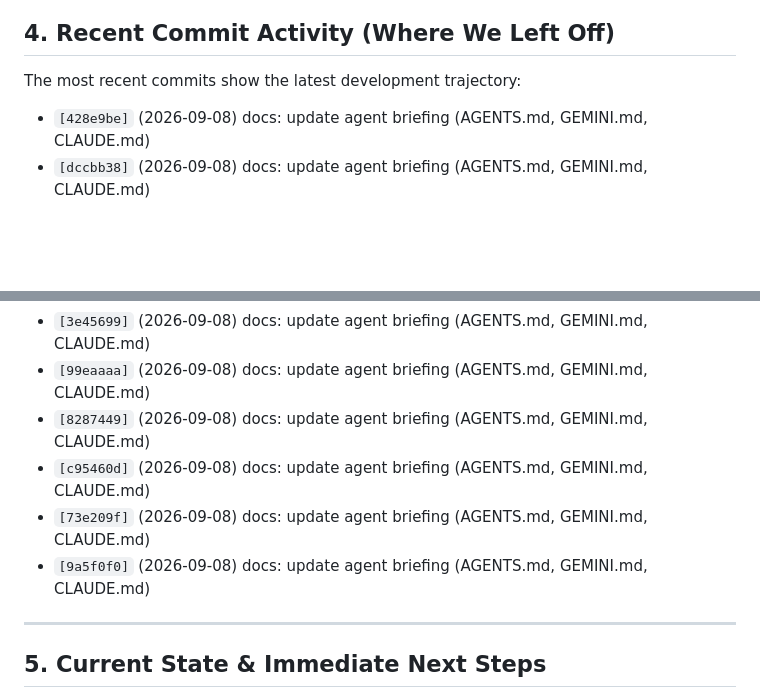
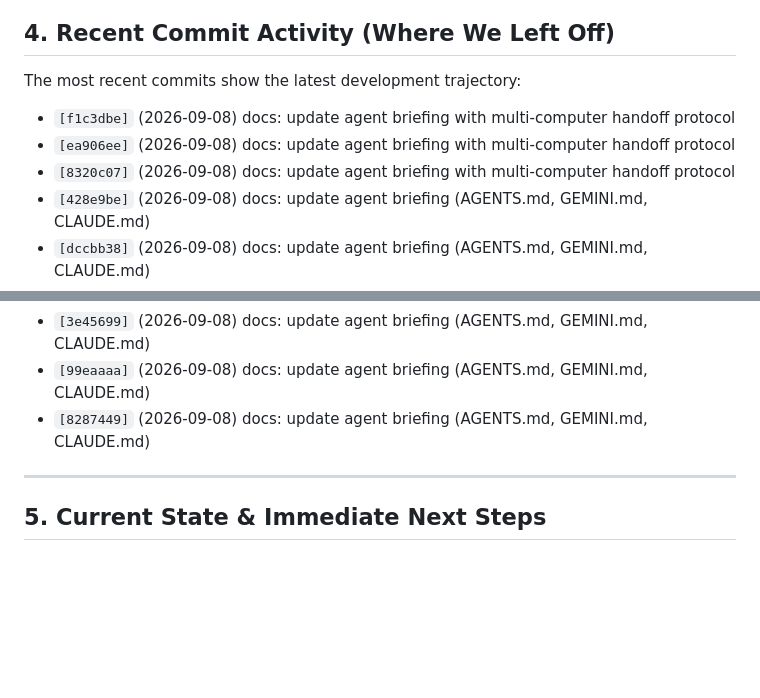
Before and after one commit to webdev0814/jasonsant.dev, a Markdown page: AGENTS.md, 2 parts joined by grey strips. Rendered like a GitHub page; blank space fills up the shorter version.

Commit message:
docs: update agent briefing with multi-computer handoff protocol

```diff
--- a/AGENTS.md
+++ b/AGENTS.md
@@ -38,6 +38,9 @@ python3 <entrypoint>.py
 
 ## 4. Recent Commit Activity (Where We Left Off)
 The most recent commits show the latest development trajectory:
+- `[f1c3dbe]` (2026-09-08) docs: update agent briefing with multi-computer handoff protocol
+- `[ea906ee]` (2026-09-08) docs: update agent briefing with multi-computer handoff protocol
+- `[8320c07]` (2026-09-08) docs: update agent briefing with multi-computer handoff protocol
 - `[428e9be]` (2026-09-08) docs: update agent briefing (AGENTS.md, GEMINI.md, CLAUDE.md)
 - `[dccbb38]` (2026-09-08) docs: update agent briefing (AGENTS.md, GEMINI.md, CLAUDE.md)
 - `[d13a685]` (2026-09-08) docs: update agent briefing (AGENTS.md, GEMINI.md, CLAUDE.md)
@@ -45,9 +48,6 @@ The most recent commits show the latest development trajectory:
 - `[3e45699]` (2026-09-08) docs: update agent briefing (AGENTS.md, GEMINI.md, CLAUDE.md)
 - `[99eaaaa]` (2026-09-08) docs: update agent briefing (AGENTS.md, GEMINI.md, CLAUDE.md)
 - `[8287449]` (2026-09-08) docs: update agent briefing (AGENTS.md, GEMINI.md, CLAUDE.md)
-- `[c95460d]` (2026-09-08) docs: update agent briefing (AGENTS.md, GEMINI.md, CLAUDE.md)
-- `[73e209f]` (2026-09-08) docs: update agent briefing (AGENTS.md, GEMINI.md, CLAUDE.md)
-- `[9a5f0f0]` (2026-09-08) docs: update agent briefing (AGENTS.md, GEMINI.md, CLAUDE.md)
 
 ---
 
```
